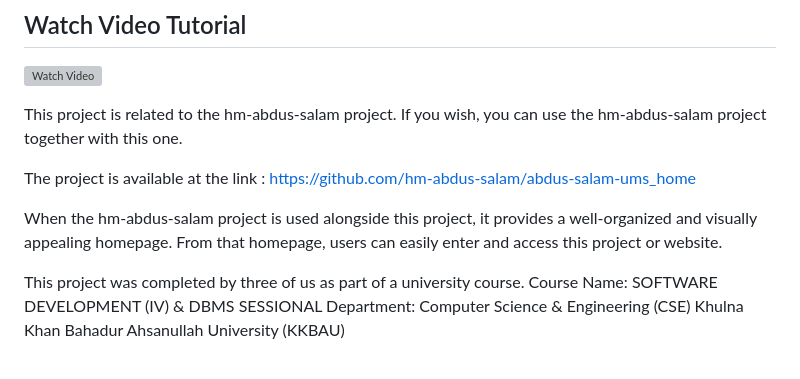
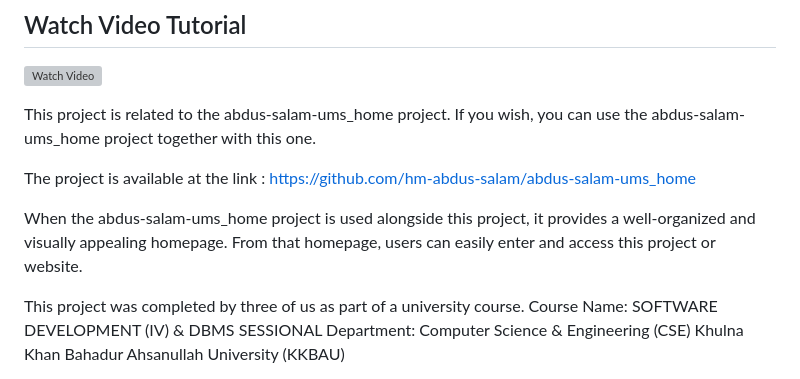
Before and after one commit to hm-abdus-salam/abdus-salam-ums, a Markdown page: README.md, the part around the change. Drawn GitHub-style; grey boxes are pictures that could not be loaded.

```diff
--- a/README.md
+++ b/README.md
@@ -93,11 +93,11 @@ This project is a University Management System with three user panels: Admin, Fa
 
 
 
-This project is related to the hm-abdus-salam project. If you wish, you can use the hm-abdus-salam project together with this one.
+This project is related to the abdus-salam-ums_home project. If you wish, you can use the abdus-salam-ums_home project together with this one.
 
 The project is available at the link : https://github.com/hm-abdus-salam/abdus-salam-ums_home
 
-When the hm-abdus-salam project is used alongside this project, it provides a well-organized and visually appealing homepage. From that homepage, users can easily enter and access this project or website.
+When the abdus-salam-ums_home project is used alongside this project, it provides a well-organized and visually appealing homepage. From that homepage, users can easily enter and access this project or website.
 
 
 
```
